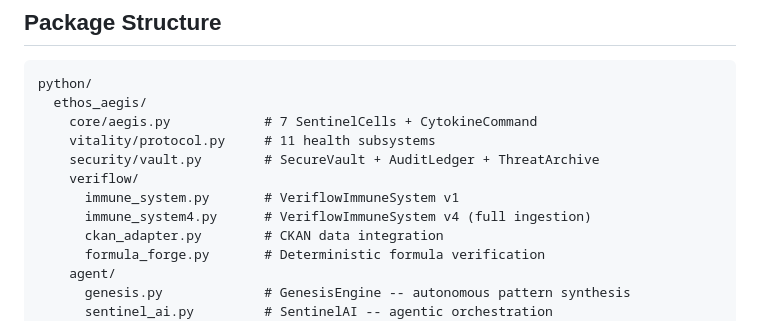
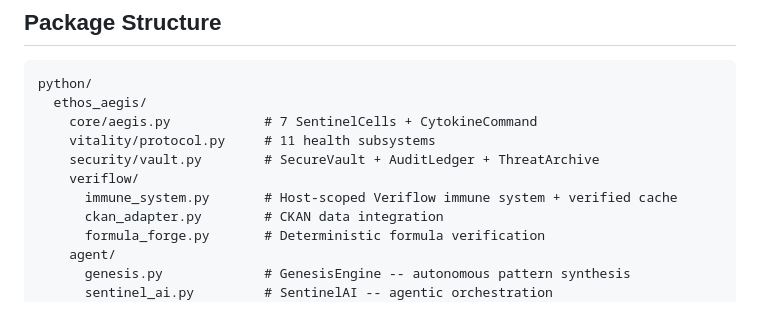
Before and after one commit to DeontewattsV1/Ethos-Aegis-, a Markdown page: README.md, the part around the change. GitHub-like rendering.

Commit message:
docs(veriflow): mark canonical immune system

```diff
--- a/README.md
+++ b/README.md
@@ -273,8 +273,7 @@ python/
     vitality/protocol.py     # 11 health subsystems
     security/vault.py        # SecureVault + AuditLedger + ThreatArchive
     veriflow/
-      immune_system.py       # VeriflowImmuneSystem v1
-      immune_system4.py      # VeriflowImmuneSystem v4 (full ingestion)
+      immune_system.py       # Host-scoped Veriflow immune system + verified cache
       ckan_adapter.py        # CKAN data integration
       formula_forge.py       # Deterministic formula verification
     agent/
```
